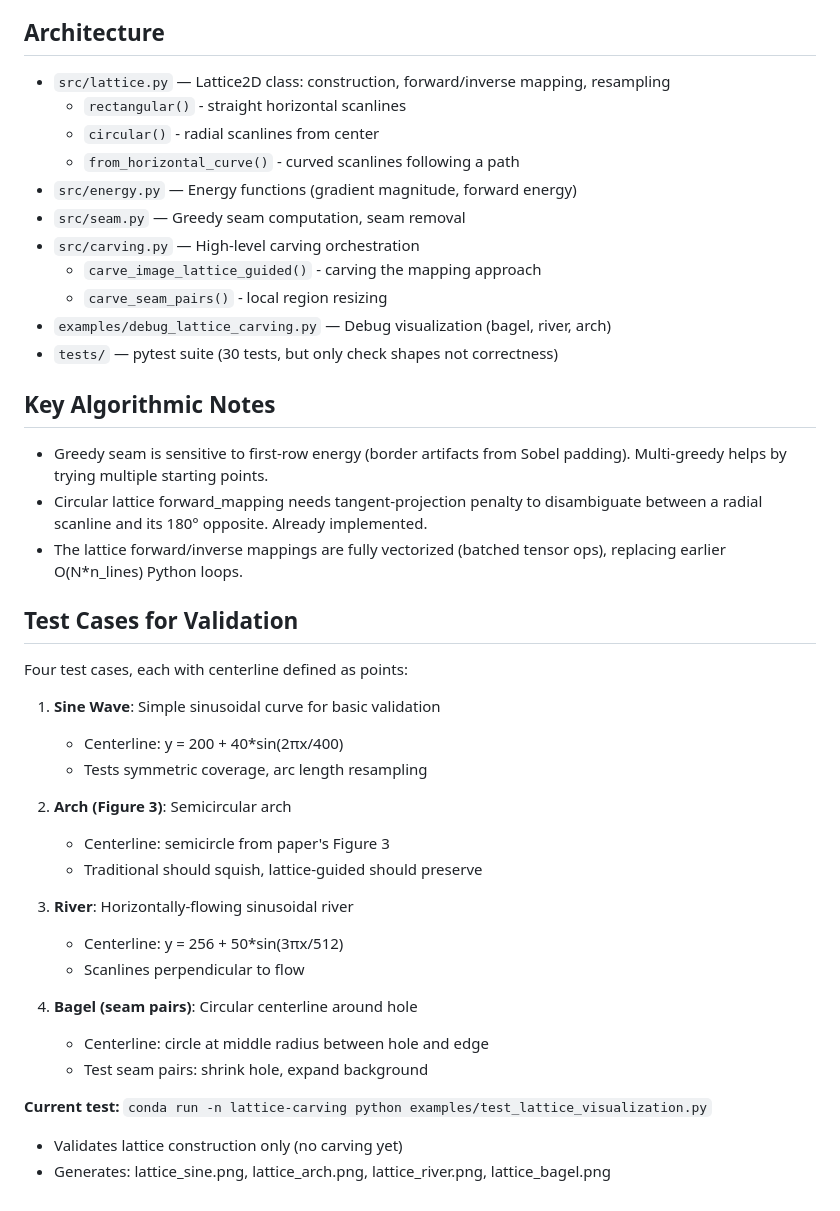
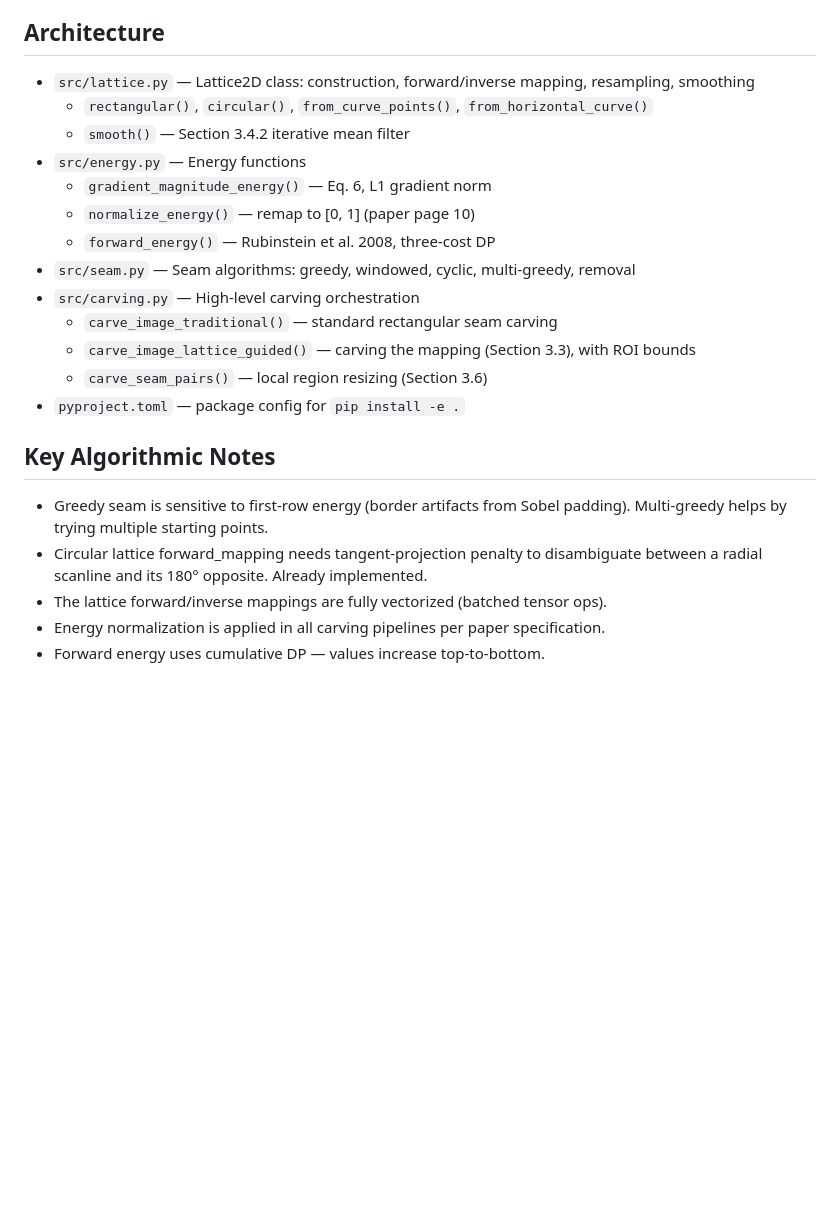
Before and after one commit to ericwtodd/lattice-carving, a Markdown page: CLAUDE.md, the part around one of its changes. GitHub-like rendering; blank space fills up the shorter version.

```diff
--- a/CLAUDE.md
+++ b/CLAUDE.md
@@ -75,17 +48,19 @@ based on "Generalized Fluid Carving with Fast Lattice-Guided Seam Computation"
 
 ## Architecture
 
-- `src/lattice.py` — Lattice2D class: construction, forward/inverse mapping, resampling
-  - `rectangular()` - straight horizontal scanlines
-  - `circular()` - radial scanlines from center
-  - `from_horizontal_curve()` - curved scanlines following a path
-- `src/energy.py` — Energy functions (gradient magnitude, forward energy)
-- `src/seam.py` — Greedy seam computation, seam removal
+- `src/lattice.py` — Lattice2D class: construction, forward/inverse mapping, resampling, smoothing
+  - `rectangular()`, `circular()`, `from_curve_points()`, `from_horizontal_curve()`
+  - `smooth()` — Section 3.4.2 iterative mean filter
+- `src/energy.py` — Energy functions
+  - `gradient_magnitude_energy()` — Eq. 6, L1 gradient norm
+  - `normalize_energy()` — remap to [0, 1] (paper page 10)
+  - `forward_energy()` — Rubinstein et al. 2008, three-cost DP
+- `src/seam.py` — Seam algorithms: greedy, windowed, cyclic, multi-greedy, removal
 - `src/carving.py` — High-level carving orchestration
-  - `carve_image_lattice_guided()` - carving the mapping approach
-  - `carve_seam_pairs()` - local region resizing
-- `examples/debug_lattice_carving.py` — Debug visualization (bagel, river, arch)
-- `tests/` — pytest suite (30 tests, but only check shapes not correctness)
+  - `carve_image_traditional()` — standard rectangular seam carving
+  - `carve_image_lattice_guided()` — carving the mapping (Section 3.3), with ROI bounds
+  - `carve_seam_pairs()` — local region resizing (Section 3.6)
+- `pyproject.toml` — package config for `pip install -e .`
 
 ## Key Algorithmic Notes
 
@@ -93,29 +68,6 @@ based on "Generalized Fluid Carving with Fast Lattice-Guided Seam Computation"
   Multi-greedy helps by trying multiple starting points.
 - Circular lattice forward_mapping needs tangent-projection penalty to disambiguate
   between a radial scanline and its 180° opposite. Already implemented.
-- The lattice forward/inverse mappings are fully vectorized (batched tensor ops),
-  replacing earlier O(N*n_lines) Python loops.
-
-## Test Cases for Validation
-
-Four test cases, each with centerline defined as points:
-
-1. **Sine Wave**: Simple sinusoidal curve for basic validation
-   - Centerline: y = 200 + 40*sin(2πx/400)
-   - Tests symmetric coverage, arc length resampling
-
-2. **Arch (Figure 3)**: Semicircular arch
-   - Centerline: semicircle from paper's Figure 3
-   - Traditional should squish, lattice-guided should preserve
-
-3. **River**: Horizontally-flowing sinusoidal river
-   - Centerline: y = 256 + 50*sin(3πx/512)
-   - Scanlines perpendicular to flow
-
-4. **Bagel (seam pairs)**: Circular centerline around hole
-   - Centerline: circle at middle radius between hole and edge
-   - Test seam pairs: shrink hole, expand background
-
-**Current test:** `conda run -n lattice-carving python examples/test_lattice_visualization.py`
-- Validates lattice construction only (no carving yet)
-- Generates: lattice_sine.png, lattice_arch.png, lattice_river.png, lattice_bagel.png
+- The lattice forward/inverse mappings are fully vectorized (batched tensor ops).
+- Energy normalization is applied in all carving pipelines per paper specification.
+- Forward energy uses cumulative DP — values increase top-to-bottom.
```
Also changed, not shown: other parts of CLAUDE.md (+25 -52 lines), PLAN.md (+4 -2 lines).
